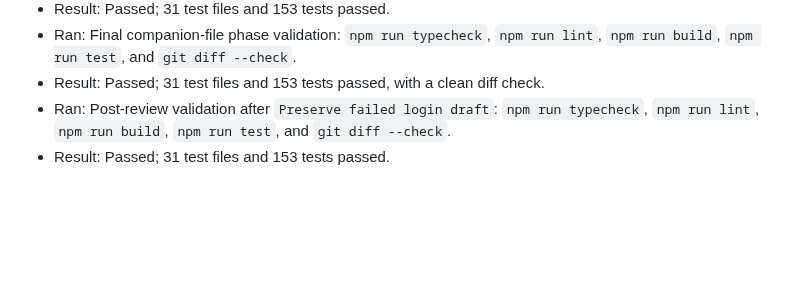
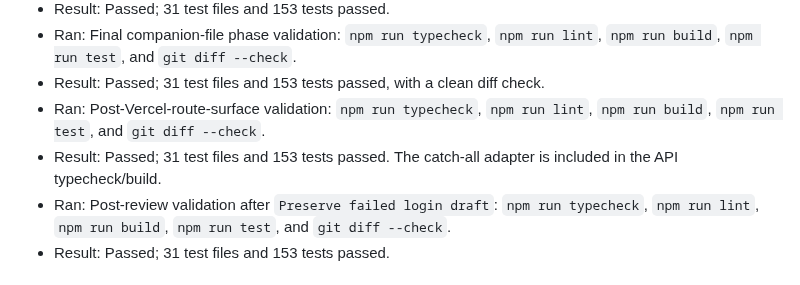
Before and after one commit to Kamrapp/Kamra, a Markdown page: .agents/sessions/2026-07-10-frontend-composition-cleanup.md, the part around the change. Drawn GitHub-style; blank space fills up the shorter version.

Commit message:
Validate Vercel route surface

```diff
--- a/.agents/sessions/2026-07-10-frontend-composition-cleanup.md
+++ b/.agents/sessions/2026-07-10-frontend-composition-cleanup.md
@@ -173,6 +173,8 @@
 - Result: Passed; 31 test files and 153 tests passed.
 - Ran: Final companion-file phase validation: `npm run typecheck`, `npm run lint`, `npm run build`, `npm run test`, and `git diff --check`.
 - Result: Passed; 31 test files and 153 tests passed, with a clean diff check.
+- Ran: Post-Vercel-route-surface validation: `npm run typecheck`, `npm run lint`, `npm run build`, `npm run test`, and `git diff --check`.
+- Result: Passed; 31 test files and 153 tests passed. The catch-all adapter is included in the API typecheck/build.
 - Ran: Post-review validation after `Preserve failed login draft`: `npm run typecheck`, `npm run lint`, `npm run build`, `npm run test`, and `git diff --check`.
 - Result: Passed; 31 test files and 153 tests passed.
 
```
